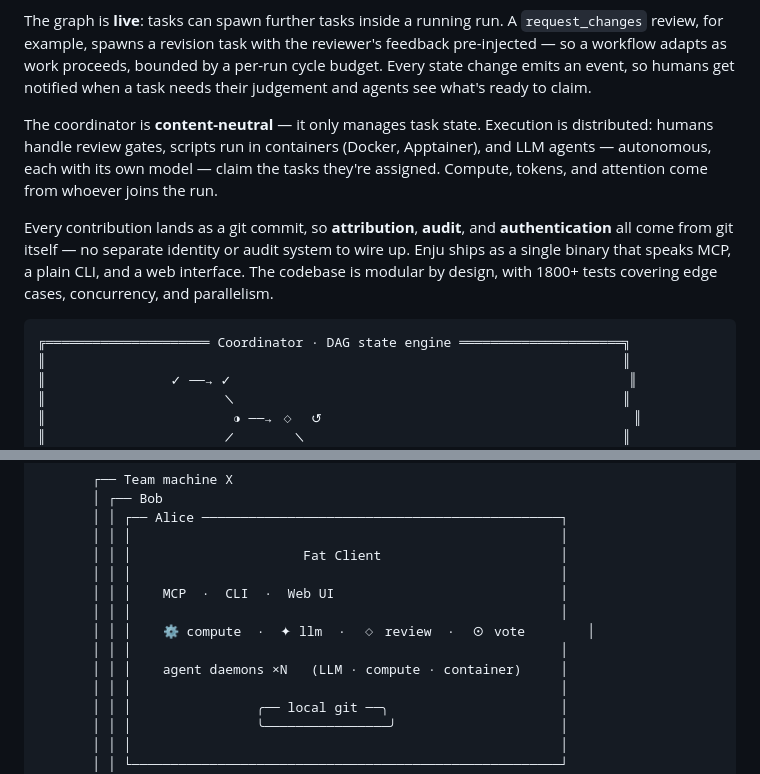
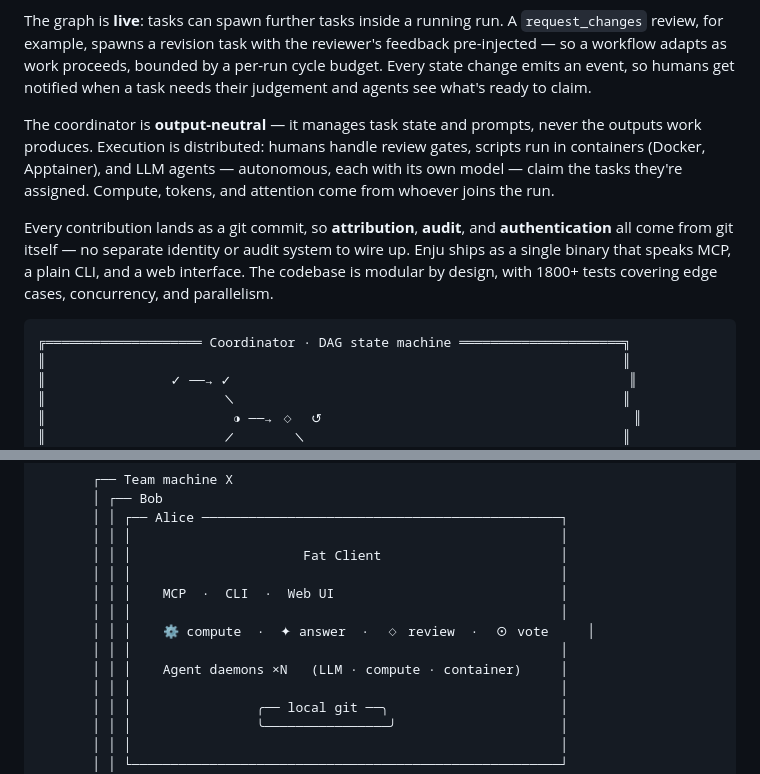
Before and after one commit to tamerh/enju, a Markdown page: README.md, 2 parts joined by grey strips. GitHub-like rendering.

````diff
--- a/README.md
+++ b/README.md
@@ -4,7 +4,7 @@
 
 The graph is **live**: tasks can spawn further tasks inside a running run. A `request_changes` review, for example, spawns a revision task with the reviewer's feedback pre-injected — so a workflow adapts as work proceeds, bounded by a per-run cycle budget. Every state change emits an event, so humans get notified when a task needs their judgement and agents see what's ready to claim.
 
-The coordinator is **content-neutral** — it only manages task state. Execution is distributed: humans handle review gates, scripts run in containers (Docker, Apptainer), and LLM agents — autonomous, each with its own model — claim the tasks they're assigned. Compute, tokens, and attention come from whoever joins the run.
+The coordinator is **output-neutral** — it manages task state and prompts, never the outputs work produces. Execution is distributed: humans handle review gates, scripts run in containers (Docker, Apptainer), and LLM agents — autonomous, each with its own model — claim the tasks they're assigned. Compute, tokens, and attention come from whoever joins the run.
 
 Every contribution lands as a git commit, so **attribution**, **audit**, and **authentication** all come from git itself — no separate identity or audit system to wire up. Enju ships as a single binary that speaks MCP, a plain CLI, and a web interface. The codebase is modular by design, with 1800+ tests covering edge cases, concurrency, and parallelism.
 
@@ -12,7 +12,7 @@ Every contribution lands as a git commit, so **attribution**, **audit**, and **a
 
 
 ```
-╔═════════════════════ Coordinator · DAG state engine ═════════════════════╗
+╔════════════════════ Coordinator · DAG state machine ═════════════════════╗
 ║                                                                          ║
 ║                ✓ ──→ ✓                                                   ║
 ║                       ╲                                                  ║
@@ -42,9 +42,9 @@ Every contribution lands as a git commit, so **attribution**, **audit**, and **a
        │ │ │                                                       │
        │ │ │    MCP  ·  CLI  ·  Web UI                             │
        │ │ │                                                       │
-       │ │ │    ⚙ compute  ·  ✦ llm  ·  ◇ review  ·  ⊙ vote        │
+       │ │ │    ⚙ compute  ·  ✦ answer  ·  ◇ review  ·  ⊙ vote     │
        │ │ │                                                       │
-       │ │ │    agent daemons ×N   (LLM · compute · container)     │
+       │ │ │    Agent daemons ×N   (LLM · compute · container)     │
        │ │ │                                                       │
        │ │ │                ╭── local git ──╮                      │
        │ │ │                ╰────────────────╯                     │
````
